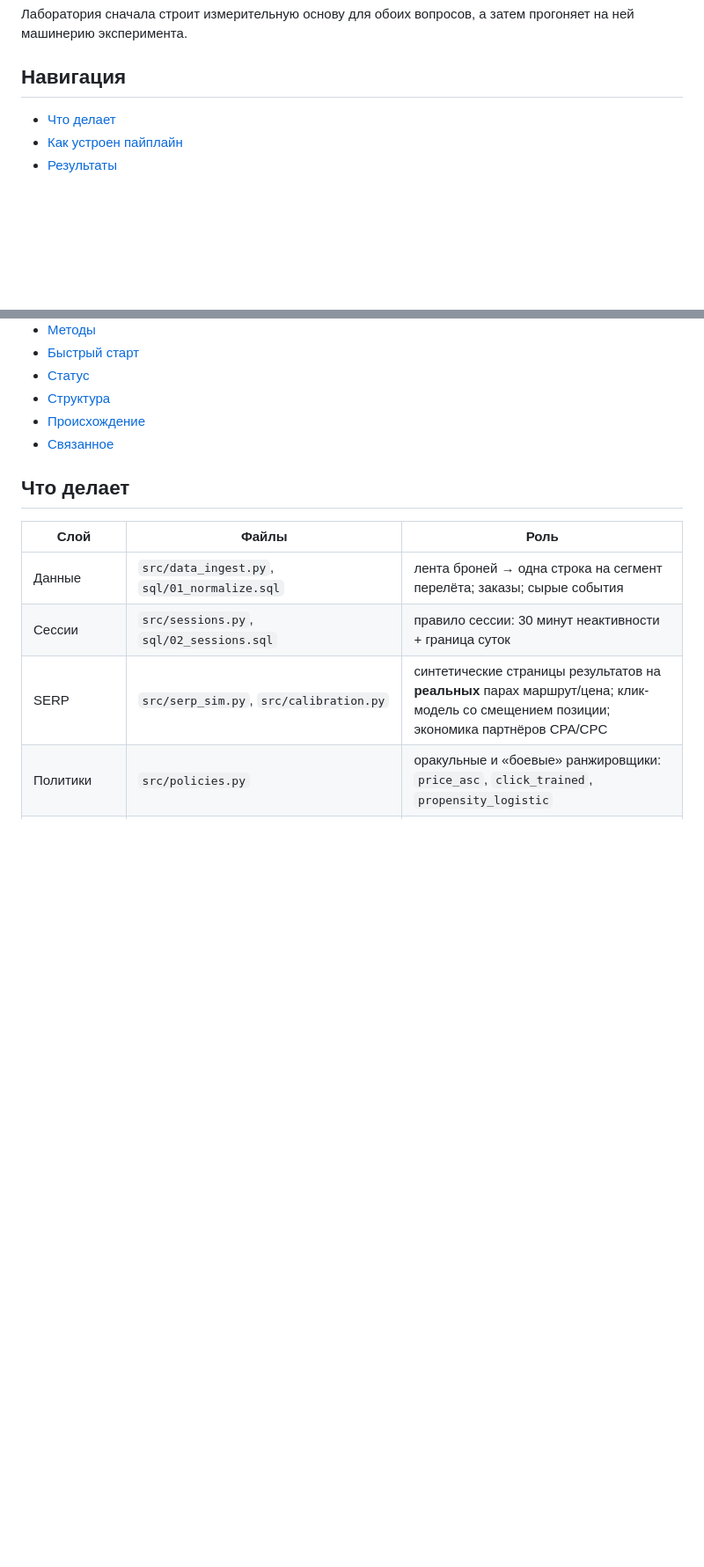
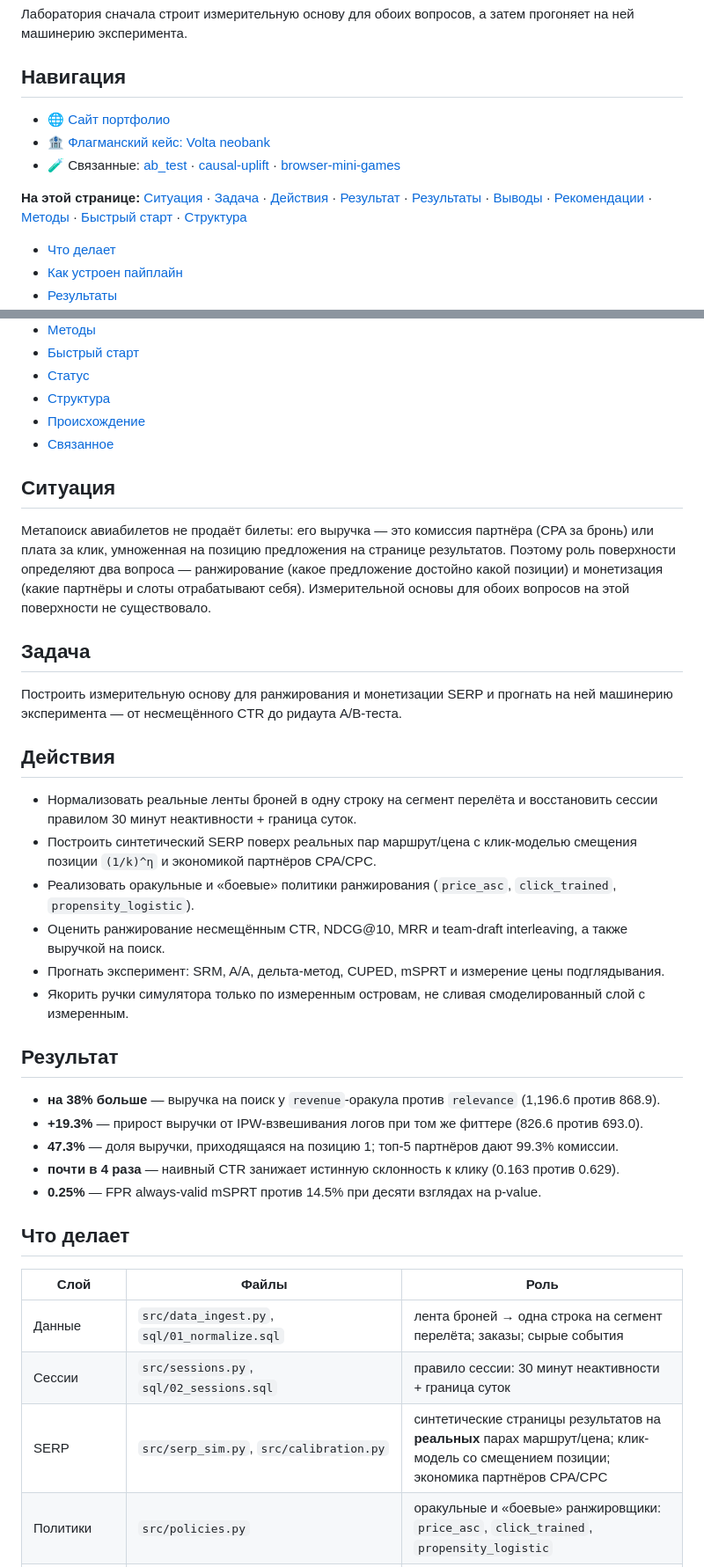
Before and after one commit to NikitaBoyarkin/serp-rank-lab, a Markdown page: README.md, 2 parts joined by grey strips. Shown at 88% size. GitHub-like rendering; blank space fills up the shorter version.

Commit message:
README: STAR + navigation

```diff
--- a/README.md
+++ b/README.md
@@ -17,6 +19,12 @@
 прогоняет на ней машинерию эксперимента.
 
 ## Навигация
+
+- 🌐 [Сайт портфолио](https://nikitaboyarkin.github.io)
+- 🏦 [Флагманский кейс: Volta neobank](https://github.com/NikitaBoyarkin/volta-banking)
+- 🧪 Связанные: [ab_test](https://github.com/NikitaBoyarkin/ab_test) · [causal-uplift](https://github.com/NikitaBoyarkin/causal-uplift) · [browser-mini-games](https://github.com/NikitaBoyarkin/browser-mini-games)
+
+**На этой странице:** [Ситуация](#ситуация) · [Задача](#задача) · [Действия](#действия) · [Результат](#результат) · [Результаты](#результаты) · [Выводы](#выводы) · [Рекомендации](#рекомендации) · [Методы](#методы) · [Быстрый старт](#быстрый-старт) · [Структура](#структура)
 
 - [Что делает](#что-делает)
 - [Как устроен пайплайн](#как-устроен-пайплайн)
@@ -38,6 +46,31 @@
 - [Структура](#структура)
 - [Происхождение](#происхождение)
 - [Связанное](#связанное)
+
+## Ситуация
+
+Метапоиск авиабилетов не продаёт билеты: его выручка — это комиссия партнёра (CPA за бронь) или плата за клик, умноженная на позицию предложения на странице результатов. Поэтому роль поверхности определяют два вопроса — ранжирование (какое предложение достойно какой позиции) и монетизация (какие партнёры и слоты отрабатывают себя). Измерительной основы для обоих вопросов на этой поверхности не существовало.
+
+## Задача
+
+Построить измерительную основу для ранжирования и монетизации SERP и прогнать на ней машинерию эксперимента — от несмещённого CTR до ридаута A/B-теста.
+
+## Действия
+
+- Нормализовать реальные ленты броней в одну строку на сегмент перелёта и восстановить сессии правилом 30 минут неактивности + граница суток.
+- Построить синтетический SERP поверх реальных пар маршрут/цена с клик-моделью смещения позиции `(1/k)^η` и экономикой партнёров CPA/CPC.
+- Реализовать оракульные и «боевые» политики ранжирования (`price_asc`, `click_trained`, `propensity_logistic`).
+- Оценить ранжирование несмещённым CTR, NDCG@10, MRR и team-draft interleaving, а также выручкой на поиск.
+- Прогнать эксперимент: SRM, A/A, дельта-метод, CUPED, mSPRT и измерение цены подглядывания.
+- Якорить ручки симулятора только по измеренным островам, не сливая смоделированный слой с измеренным.
+
+## Результат
+
+- **на 38% больше** — выручка на поиск у `revenue`-оракула против `relevance` (1,196.6 против 868.9).
+- **+19.3%** — прирост выручки от IPW-взвешивания логов при том же фиттере (826.6 против 693.0).
+- **47.3%** — доля выручки, приходящаяся на позицию 1; топ-5 партнёров дают 99.3% комиссии.
+- **почти в 4 раза** — наивный CTR занижает истинную склонность к клику (0.163 против 0.629).
+- **0.25%** — FPR always-valid mSPRT против 14.5% при десяти взглядах на p-value.
 
 ## Что делает
 
```
Also changed, not shown: other parts of README.md (+2 -0 lines).
